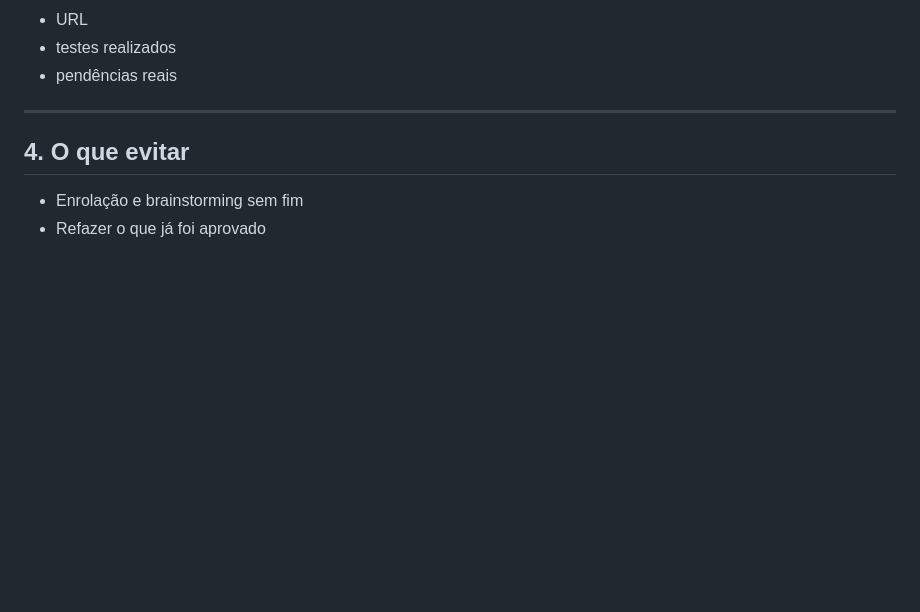
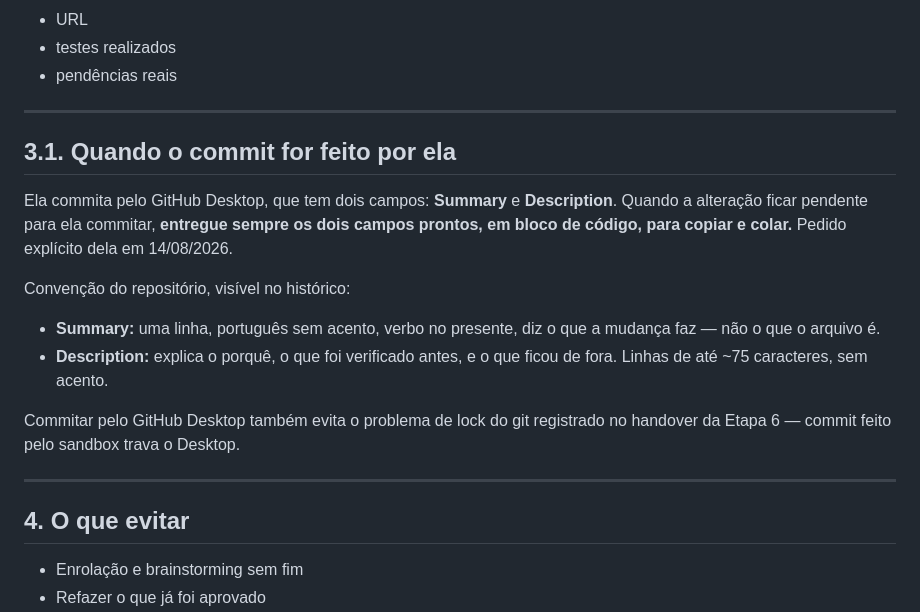
Before and after one commit to LillyLabsJp/financas-japao, a Markdown page: docs/ai-handover/COMO-TRABALHAR-COM-LILLY.md, the part around the change. Rendered like a GitHub page; blank space fills up the shorter version.

```diff
--- a/docs/ai-handover/COMO-TRABALHAR-COM-LILLY.md
+++ b/docs/ai-handover/COMO-TRABALHAR-COM-LILLY.md
@@ -47,6 +47,25 @@ Ao concluir, informe:
 - URL
 - testes realizados
 - pendências reais
+
+---
+
+## 3.1. Quando o commit for feito por ela
+
+Ela commita pelo GitHub Desktop, que tem dois campos: **Summary** e
+**Description**. Quando a alteração ficar pendente para ela commitar, **entregue
+sempre os dois campos prontos, em bloco de código, para copiar e colar.** Pedido
+explícito dela em 14/08/2026.
+
+Convenção do repositório, visível no histórico:
+
+- **Summary:** uma linha, português sem acento, verbo no presente, diz o que a
+  mudança faz — não o que o arquivo é.
+- **Description:** explica o porquê, o que foi verificado antes, e o que ficou
+  de fora. Linhas de até ~75 caracteres, sem acento.
+
+Commitar pelo GitHub Desktop também evita o problema de lock do git registrado
+no handover da Etapa 6 — commit feito pelo sandbox trava o Desktop.
 
 ---
 
```
Also changed, not shown: docs/ai-handover/ETAPA-6-PROXIMOS-PASSOS-2026-08-14.md (+50 -17 lines).
